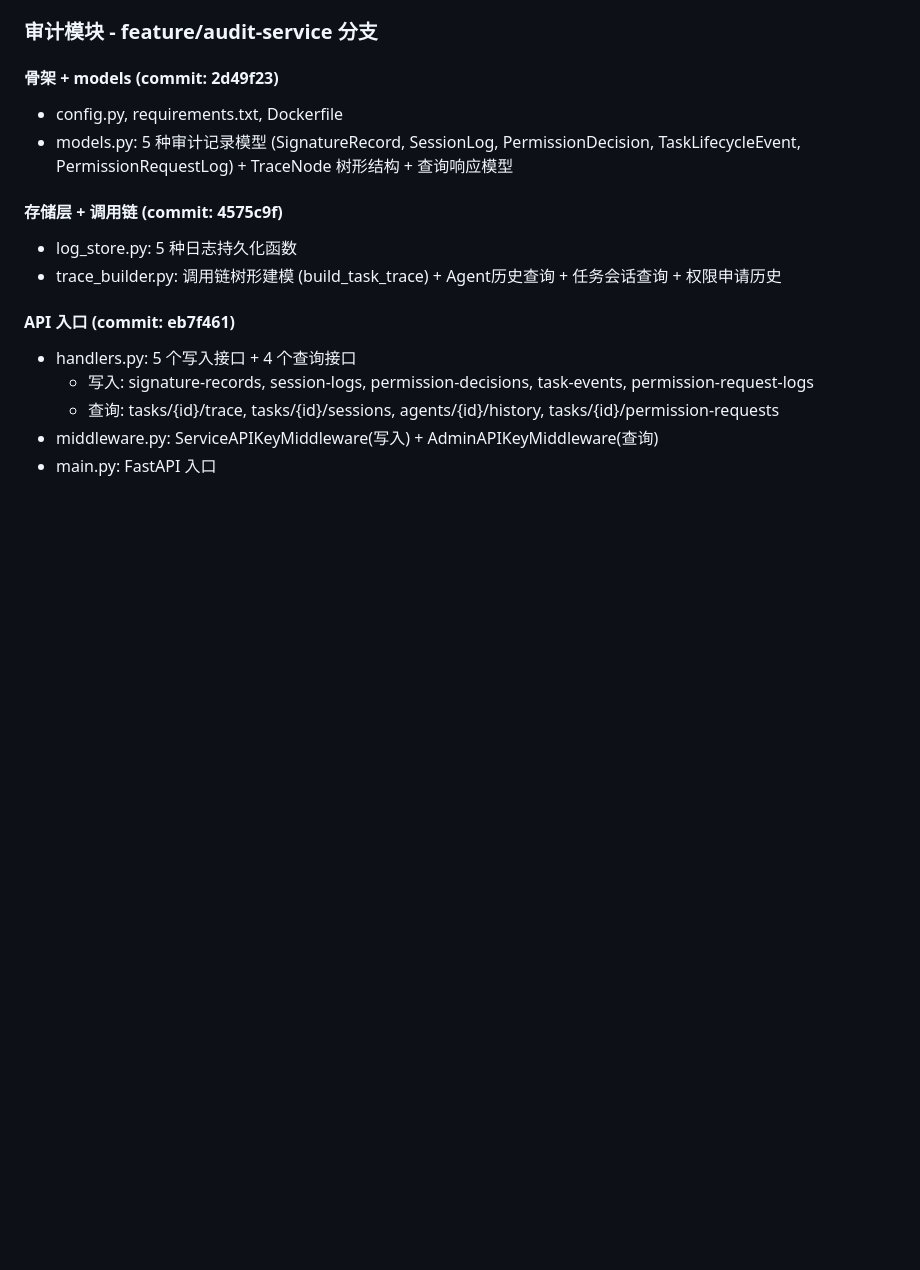
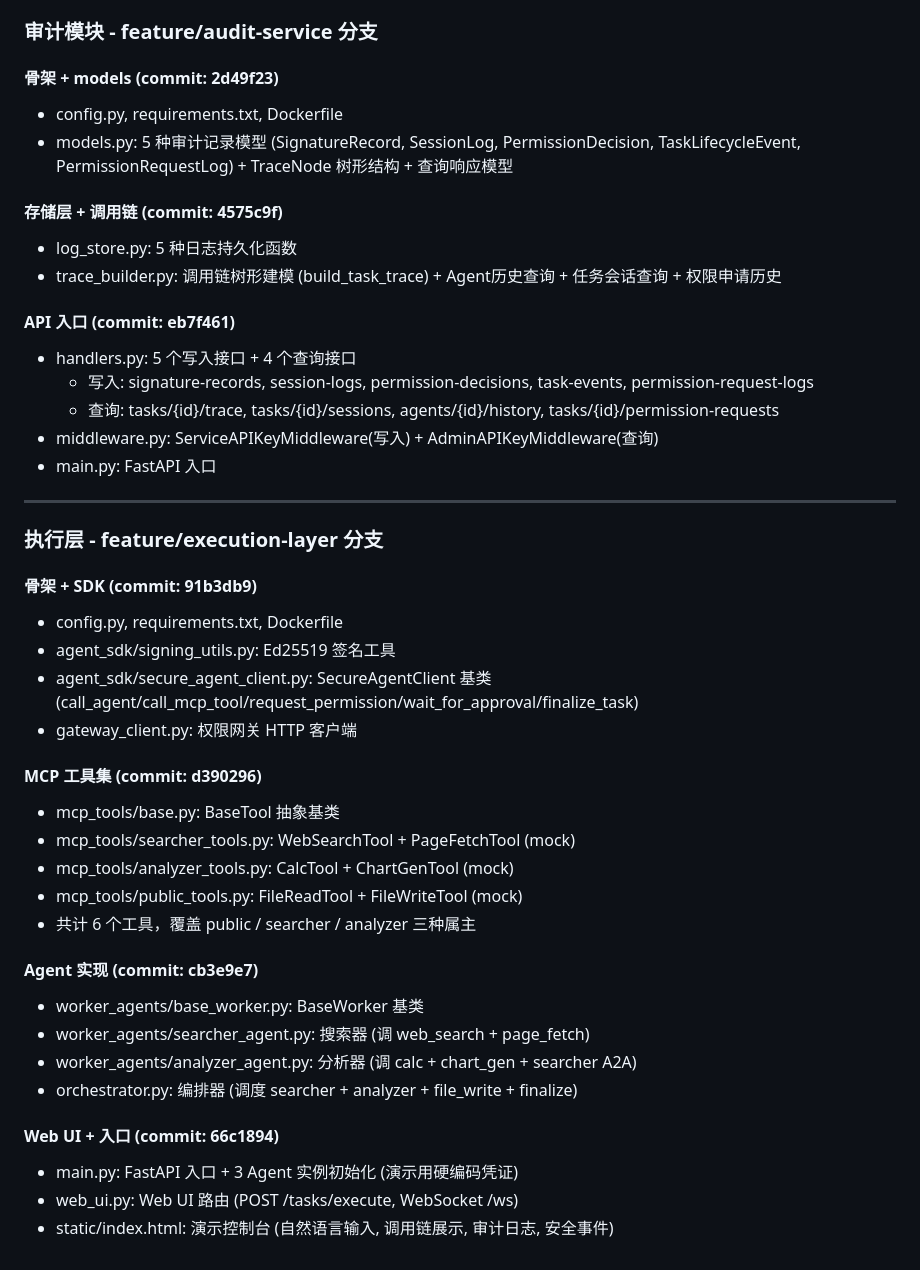
Before and after one commit to gammer0/MA, a Markdown page: 开发日志.md, the part around the change. Rendered like a GitHub page; blank space fills up the shorter version.

Commit message:
docs: 更新开发日志 - 记录执行层所有实现步骤

```diff
--- a/开发日志.md
+++ b/开发日志.md
@@ -89,3 +89,31 @@
   - 查询: tasks/{id}/trace, tasks/{id}/sessions, agents/{id}/history, tasks/{id}/permission-requests
 - middleware.py: ServiceAPIKeyMiddleware(写入) + AdminAPIKeyMiddleware(查询)
 - main.py: FastAPI 入口
+
+---
+
+### 执行层 - feature/execution-layer 分支
+
+#### 骨架 + SDK (commit: 91b3db9)
+- config.py, requirements.txt, Dockerfile
+- agent_sdk/signing_utils.py: Ed25519 签名工具
+- agent_sdk/secure_agent_client.py: SecureAgentClient 基类 (call_agent/call_mcp_tool/request_permission/wait_for_approval/finalize_task)
+- gateway_client.py: 权限网关 HTTP 客户端
+
+#### MCP 工具集 (commit: d390296)
+- mcp_tools/base.py: BaseTool 抽象基类
+- mcp_tools/searcher_tools.py: WebSearchTool + PageFetchTool (mock)
+- mcp_tools/analyzer_tools.py: CalcTool + ChartGenTool (mock)
+- mcp_tools/public_tools.py: FileReadTool + FileWriteTool (mock)
+- 共计 6 个工具，覆盖 public / searcher / analyzer 三种属主
+
+#### Agent 实现 (commit: cb3e9e7)
+- worker_agents/base_worker.py: BaseWorker 基类
+- worker_agents/searcher_agent.py: 搜索器 (调 web_search + page_fetch)
+- worker_agents/analyzer_agent.py: 分析器 (调 calc + chart_gen + searcher A2A)
+- orchestrator.py: 编排器 (调度 searcher + analyzer + file_write + finalize)
+
+#### Web UI + 入口 (commit: 66c1894)
+- main.py: FastAPI 入口 + 3 Agent 实例初始化 (演示用硬编码凭证)
+- web_ui.py: Web UI 路由 (POST /tasks/execute, WebSocket /ws)
+- static/index.html: 演示控制台 (自然语言输入, 调用链展示, 审计日志, 安全事件)
```
